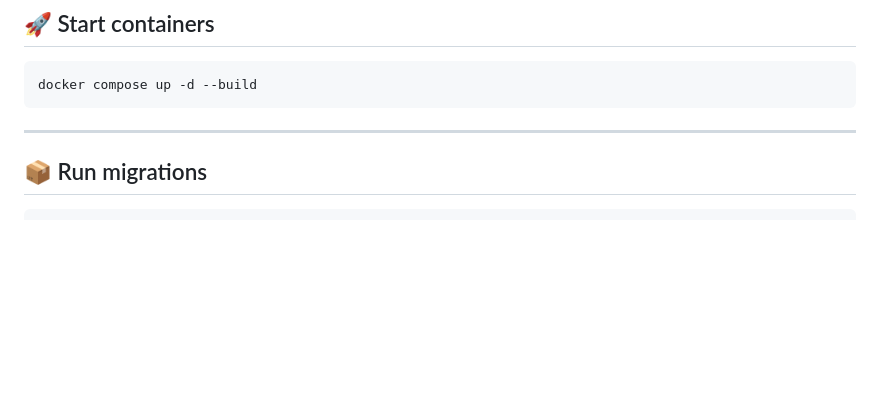
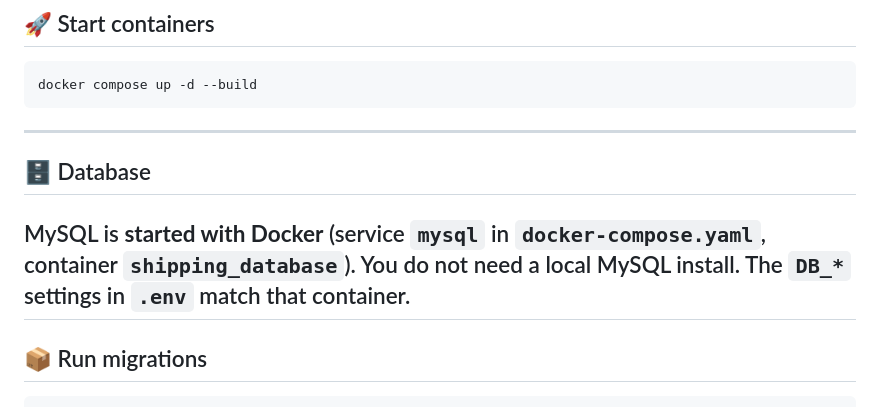
Before and after one commit to Rainangramacho/shipping-label-project, a Markdown page: README.md, the part around the change. Rendered like a GitHub page; blank space fills up the shorter version.

Commit message:
feat: updating README

````diff
--- a/README.md
+++ b/README.md
@@ -106,6 +106,11 @@ docker compose exec app php artisan key:generate
 docker compose up -d --build
 ```
 
+---
+
+## 🗄️ Database
+
+MySQL is **started with Docker** (service `mysql` in `docker-compose.yaml`, container `shipping_database`). You do not need a local MySQL install. The `DB_*` settings in `.env` match that container.
 ---
 
 ## 📦 Run migrations
````
